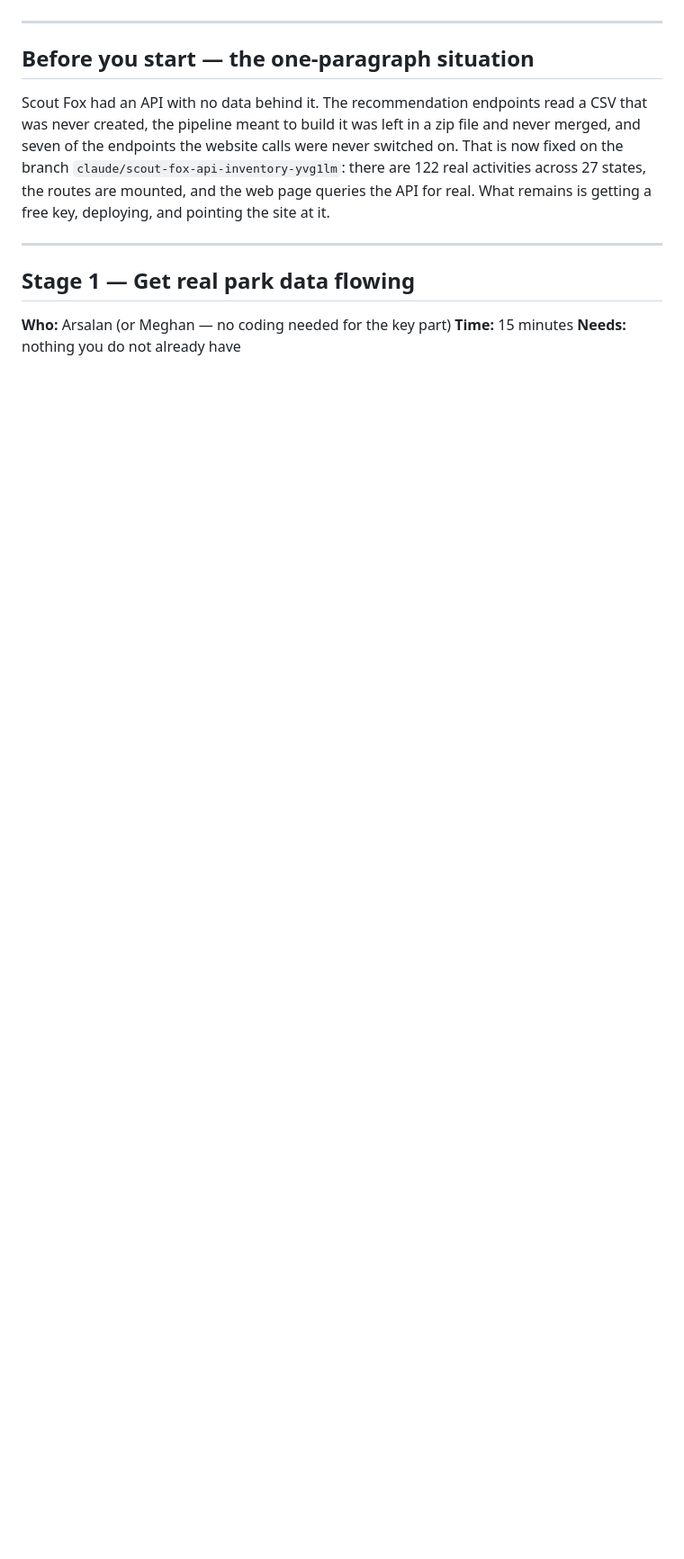
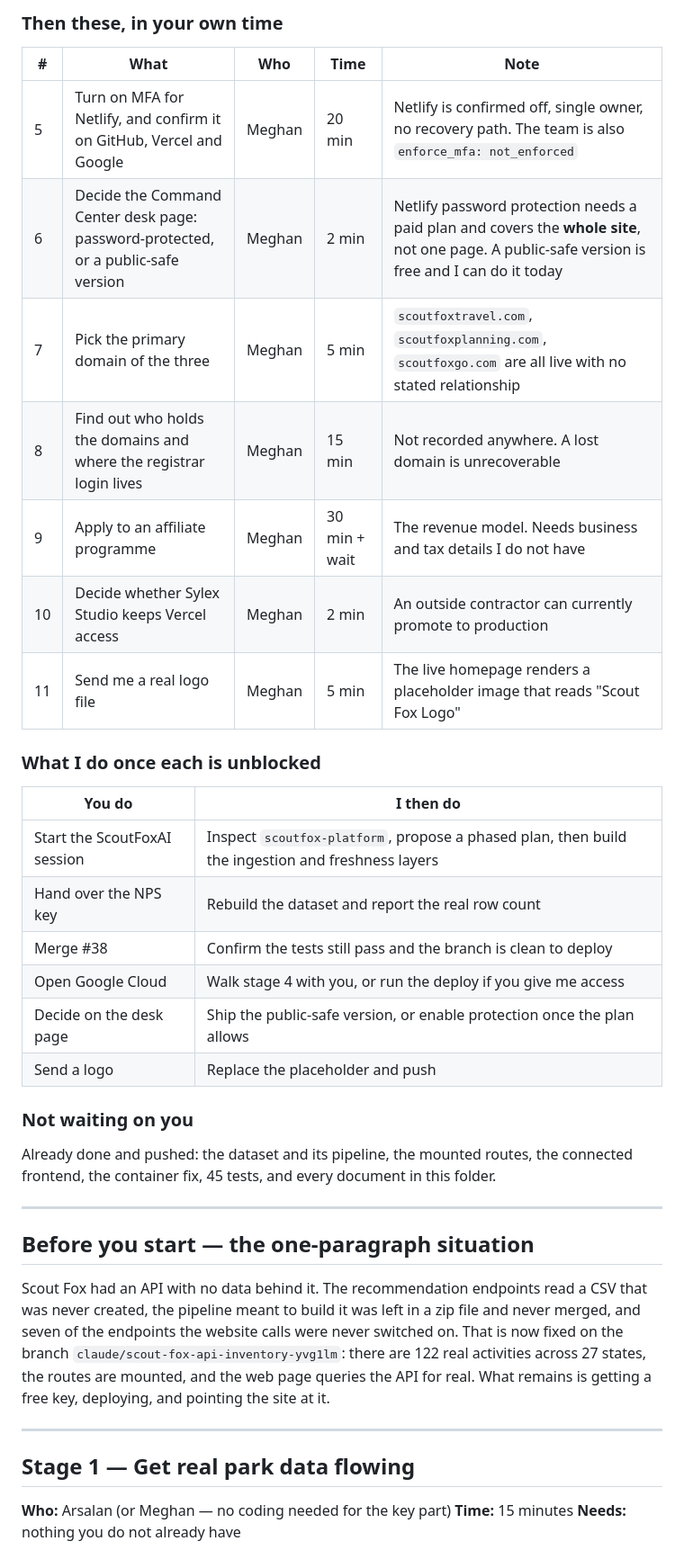
Before and after one commit to meghanhotchkiss-creator/family-friendly-dataset, a Markdown page: docs/DISPATCH.md, the part around one of its changes. Shown at 90% size. Rendered like a GitHub page; blank space fills up the shorter version.

Commit message:
Open the dispatch with the actions only the team can take
The dispatch described the whole path to launch but buried the human
decisions inside seven technical stages, so the question it was written to
answer -- what do I need to do -- had no direct answer.

Adds a section at the top separating the eleven items that need an account, a
payment, a password or a decision from the work that is already done or that
is mine once unblocked. Four are called out as this week's: opening a session
on the ScoutFoxAI repository, which cannot be reached from a session scoped to
this account; obtaining the free NPS key; merging PR #38 and rotating the
exposed credentials; and opening the Google Cloud account that stage 4 depends
on.

Each item states who it belongs to, how long it takes, and what it unblocks,
followed by what happens on my side once it lands.

Co-Authored-By: Claude Opus 5 <noreply@anthropic.com>
Claude-Session: https://claude.ai/code/session_01StksPrGPr6EtzSq85fZ8iN

```diff
--- a/docs/DISPATCH.md
+++ b/docs/DISPATCH.md
@@ -13,3 +31,31 @@ stage says who does it, how long it takes, and what breaks if you skip it.
+### Then these, in your own time
+
+| # | What | Who | Time | Note |
+| --- | --- | --- | --- | --- |
+| 5 | Turn on MFA for Netlify, and confirm it on GitHub, Vercel and Google | Meghan | 20 min | Netlify is confirmed off, single owner, no recovery path. The team is also `enforce_mfa: not_enforced` |
+| 6 | Decide the Command Center desk page: password-protected, or a public-safe version | Meghan | 2 min | Netlify password protection needs a paid plan and covers the **whole site**, not one page. A public-safe version is free and I can do it today |
+| 7 | Pick the primary domain of the three | Meghan | 5 min | `scoutfoxtravel.com`, `scoutfoxplanning.com`, `scoutfoxgo.com` are all live with no stated relationship |
+| 8 | Find out who holds the domains and where the registrar login lives | Meghan | 15 min | Not recorded anywhere. A lost domain is unrecoverable |
+| 9 | Apply to an affiliate programme | Meghan | 30 min + wait | The revenue model. Needs business and tax details I do not have |
+| 10 | Decide whether Sylex Studio keeps Vercel access | Meghan | 2 min | An outside contractor can currently promote to production |
+| 11 | Send me a real logo file | Meghan | 5 min | The live homepage renders a placeholder image that reads "Scout Fox Logo" |
+
+### What I do once each is unblocked
+
+| You do | I then do |
+| --- | --- |
+| Start the ScoutFoxAI session | Inspect `scoutfox-platform`, propose a phased plan, then build the ingestion and freshness layers |
+| Hand over the NPS key | Rebuild the dataset and report the real row count |
+| Merge #38 | Confirm the tests still pass and the branch is clean to deploy |
+| Open Google Cloud | Walk stage 4 with you, or run the deploy if you give me access |
+| Decide on the desk page | Ship the public-safe version, or enable protection once the plan allows |
+| Send a logo | Replace the placeholder and push |
+
+### Not waiting on you
+
+Already done and pushed: the dataset and its pipeline, the mounted routes, the
+connected frontend, the container fix, 45 tests, and every document in this
+folder.
 
 ---
 
```
Also changed, not shown: other parts of docs/DISPATCH.md (+18 -0 lines).
